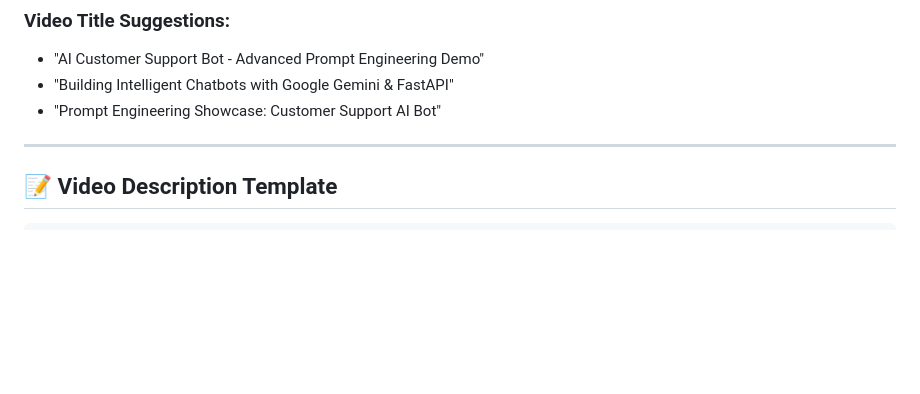
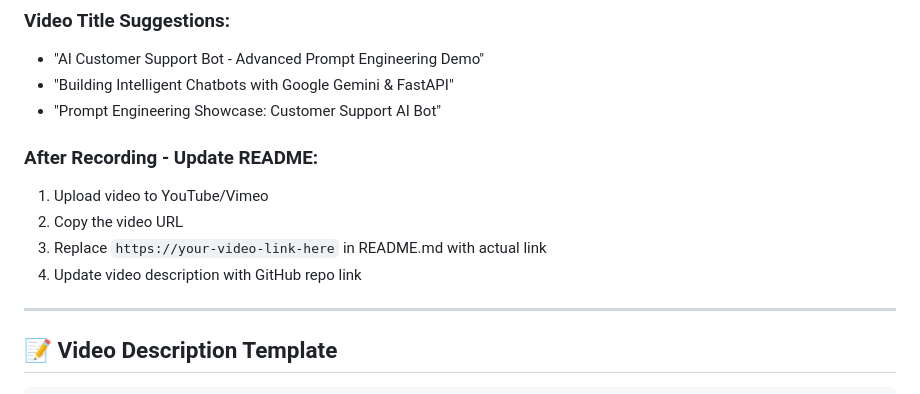
Before and after one commit to harshsinha003/customer-support-bot, a Markdown page: DEMO_VIDEO_SCRIPT.md, the part around the change. Drawn GitHub-style; blank space fills up the shorter version.

```diff
--- a/DEMO_VIDEO_SCRIPT.md
+++ b/DEMO_VIDEO_SCRIPT.md
@@ -135,6 +135,12 @@ const demoQueries = [
 - "Building Intelligent Chatbots with Google Gemini & FastAPI"
 - "Prompt Engineering Showcase: Customer Support AI Bot"
 
+### After Recording - Update README:
+1. Upload video to YouTube/Vimeo
+2. Copy the video URL
+3. Replace `https://your-video-link-here` in README.md with actual link
+4. Update video description with GitHub repo link
+
 ---
 
 ## 📝 Video Description Template
```
Also changed, not shown: README.md (+23 -4 lines), screenshots/README.md (added, +37 -0 lines).
